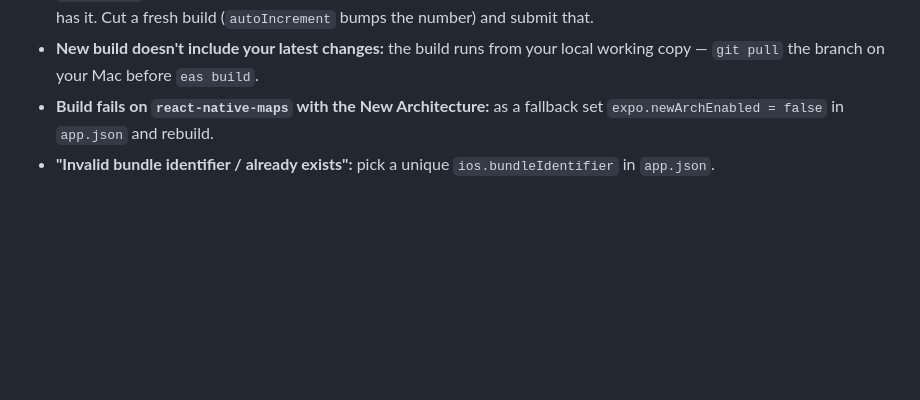
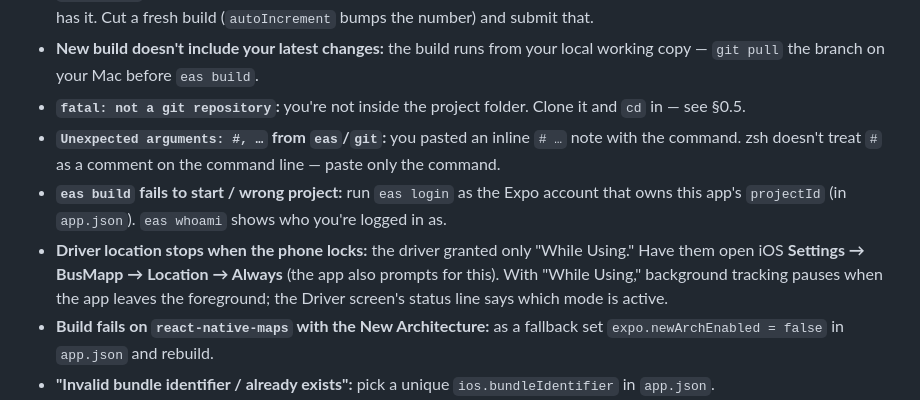
Before and after one commit to kabboutadam/test, a Markdown page: docs/TESTFLIGHT.md, the part around one of its changes. Rendered like a GitHub page; blank space fills up the shorter version.

```diff
--- a/docs/TESTFLIGHT.md
+++ b/docs/TESTFLIGHT.md
@@ -130,6 +176,19 @@ dashboard) instead of the built-in simulator:
   (`autoIncrement` bumps the number) and submit that.
 - **New build doesn't include your latest changes:** the build runs from your
   local working copy — `git pull` the branch on your Mac before `eas build`.
+- **`fatal: not a git repository`:** you're not inside the project folder. Clone
+  it and `cd` in — see §0.5.
+- **`Unexpected arguments: #, …` from `eas`/`git`:** you pasted an inline `# …`
+  note with the command. zsh doesn't treat `#` as a comment on the command line
+  — paste only the command.
+- **`eas build` fails to start / wrong project:** run `eas login` as the Expo
+  account that owns this app's `projectId` (in `app.json`). `eas whoami` shows
+  who you're logged in as.
+- **Driver location stops when the phone locks:** the driver granted only "While
+  Using." Have them open iOS **Settings → BusMapp → Location → Always** (the app
+  also prompts for this). With "While Using," background tracking pauses when the
+  app leaves the foreground; the Driver screen's status line says which mode is
+  active.
 - **Build fails on `react-native-maps` with the New Architecture:** as a
   fallback set `expo.newArchEnabled = false` in `app.json` and rebuild.
 - **"Invalid bundle identifier / already exists":** pick a unique
```
Also changed, not shown: other parts of docs/TESTFLIGHT.md (+57 -11 lines).
